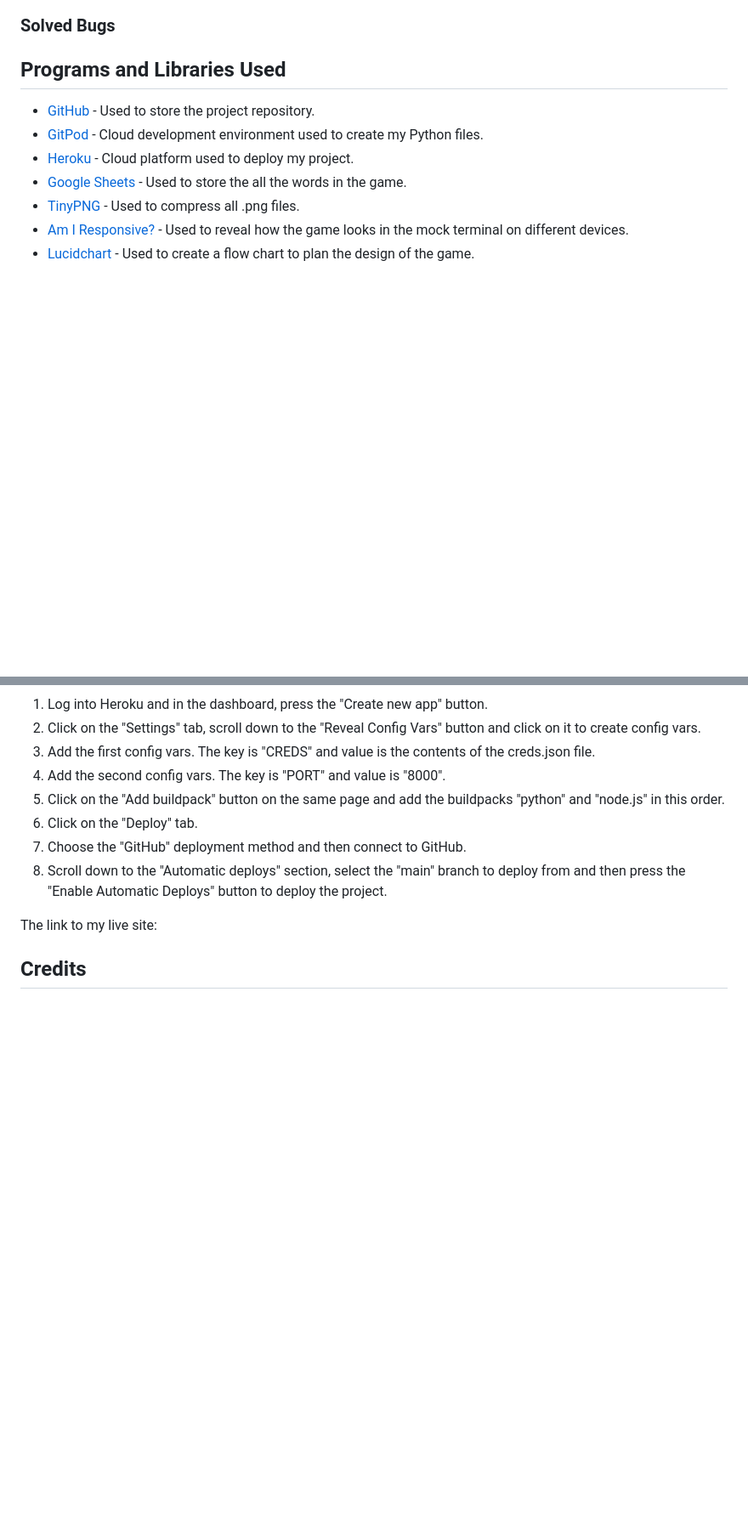
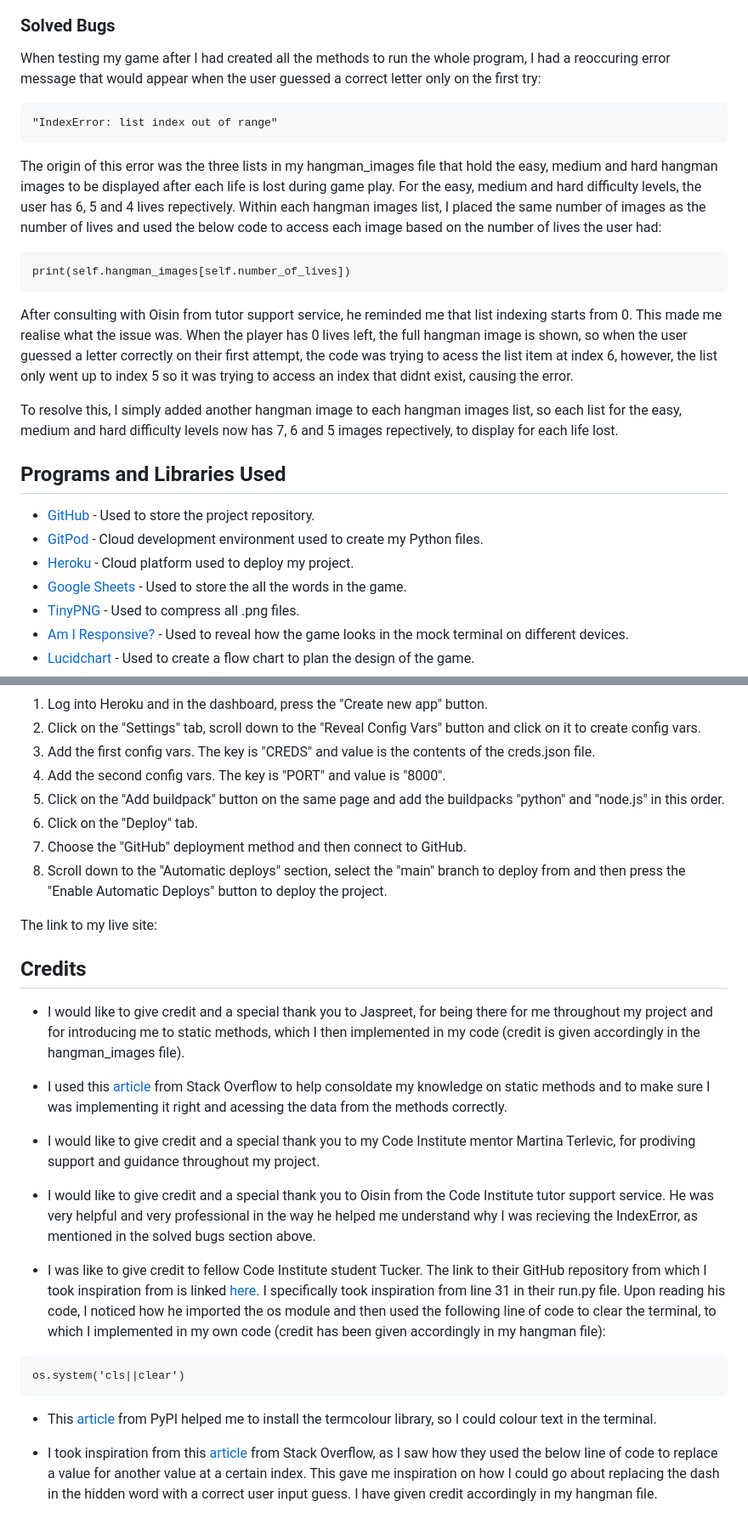
Before and after one commit to alishafazal/hangman-project-3, a Markdown page: README.md, 2 parts joined by grey strips. Shown at 85% size. Rendered like a GitHub page; blank space fills up the shorter version.

Commit message:
Add credits section

````diff
--- a/README.md
+++ b/README.md
@@ -125,7 +125,19 @@ run.py:
 ![run-file-validation](assets/images/run-file-validation.png)
 
 ### Solved Bugs
+When testing my game after I had created all the methods to run the whole program, I had a reoccuring error message that would appear when the user guessed a correct letter only on the first try:
 
+```
+"IndexError: list index out of range"
+```
+The origin of this error was the three lists in my hangman_images file that hold the easy, medium and hard hangman images to be displayed after each life is lost during game play. For the easy, medium and hard difficulty levels, the user has 6, 5 and 4 lives repectively. Within each hangman images list, I placed the same number of images as the number of lives and used the below code to access each image based on the number of lives the user had:
+
+```
+print(self.hangman_images[self.number_of_lives])
+```
+After consulting with Oisin from tutor support service, he reminded me that list indexing starts from 0. This made me realise what the issue was. When the player has 0 lives left, the full hangman image is shown, so when the user guessed a letter correctly on their first attempt, the code was trying to acess the list item at index 6, however, the list only went up to index 5 so it was trying to access an index that didnt exist, causing the error.
+
+To resolve this, I simply added another hangman image to each hangman images list, so each list for the easy, medium and hard difficulty levels now has 7, 6 and 5 images repectively, to display for each life lost.
 
 ## Programs and Libraries Used
 - [GitHub](https://github.com/) - Used to store the project repository.
@@ -156,3 +168,19 @@ This project was deployed using Heroku. The steps taken to deploy this project a
 The link to my live site:
 
 ## Credits
+- I would like to give credit and a special thank you to Jaspreet, for being there for me throughout my project and for introducing me to static methods, which I then implemented in my code (credit is given accordingly in the hangman_images file).
+
+- I used this [article](https://stackoverflow.com/questions/735975/static-methods-in-python) from Stack Overflow to help consoldate my knowledge on static methods and to make sure I was implementing it right and acessing the data from the methods correctly.
+
+- I would like to give credit and a special thank you to my Code Institute mentor Martina Terlevic, for prodiving support and guidance throughout my project.
+
+- I would like to give credit and a special thank you to Oisin from the Code Institute tutor support service. He was very helpful and very professional in the way he helped me understand why I was recieving the IndexError, as mentioned in the solved bugs section above.
+
+- I was like to give credit to fellow Code Institute student Tucker. The link to their GitHub repository from which I took inspiration from is linked [here.](https://github.com/TuckerFaulk/hangman-project) I specifically took inspiration from line 31 in their run.py file. Upon reading his code, I noticed how he imported the os module and then used the following line of code to clear the terminal, to which I implemented in my own code (credit has been given accordingly in my hangman file):
+
+```
+os.system('cls||clear')
+```
+- This [article](https://pypi.org/project/termcolor/) from PyPI helped me to install the termcolour library, so I could colour text in the terminal.
+
+- I took inspiration from this [article](https://stackoverflow.com/questions/41752946/replacing-a-character-from-a-certain-index) from Stack Overflow, as I saw how they used the below line of code to replace a value for another value at a certain index. This gave me inspiration on how I could go about replacing the dash in the hidden word with a correct user input guess. I have given credit accordingly in my hangman file.
````
